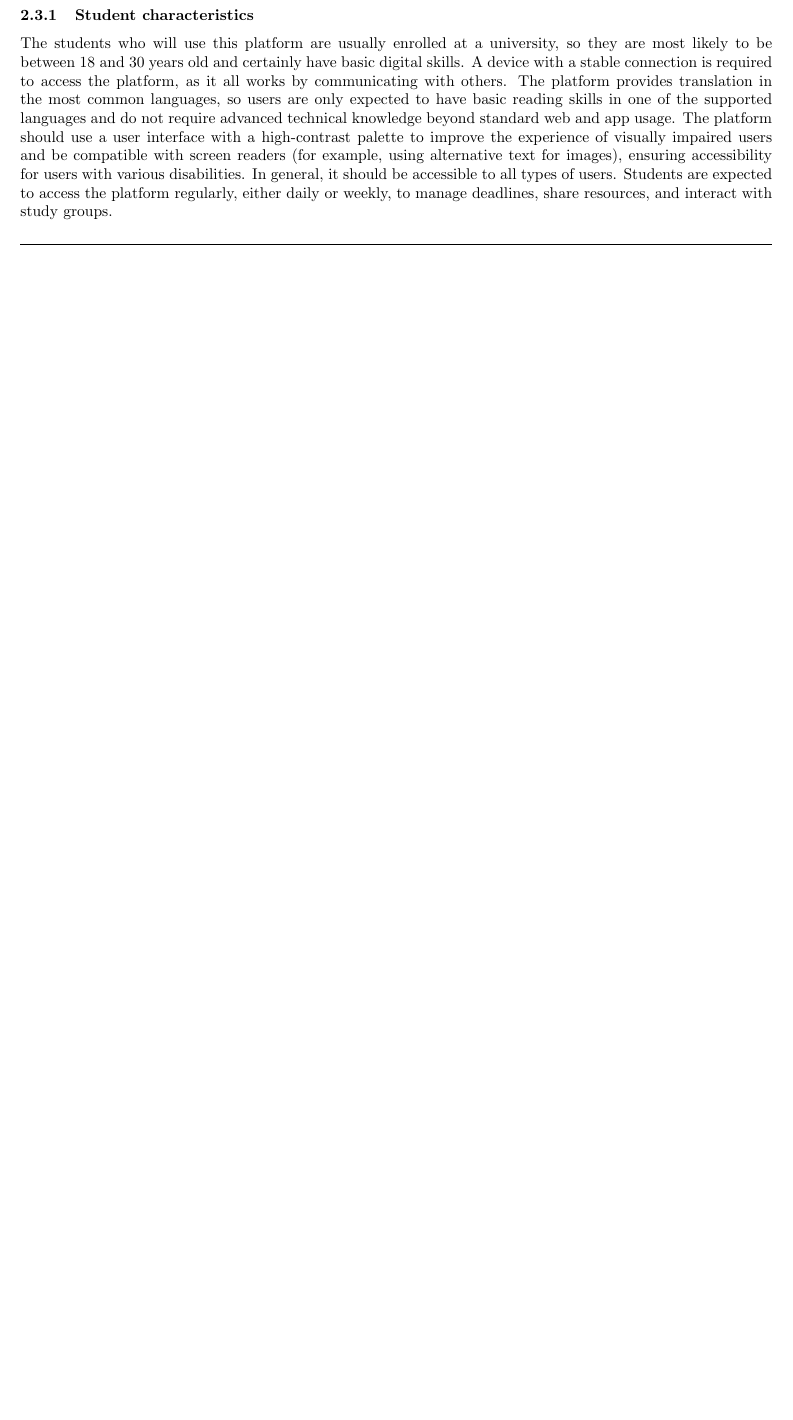
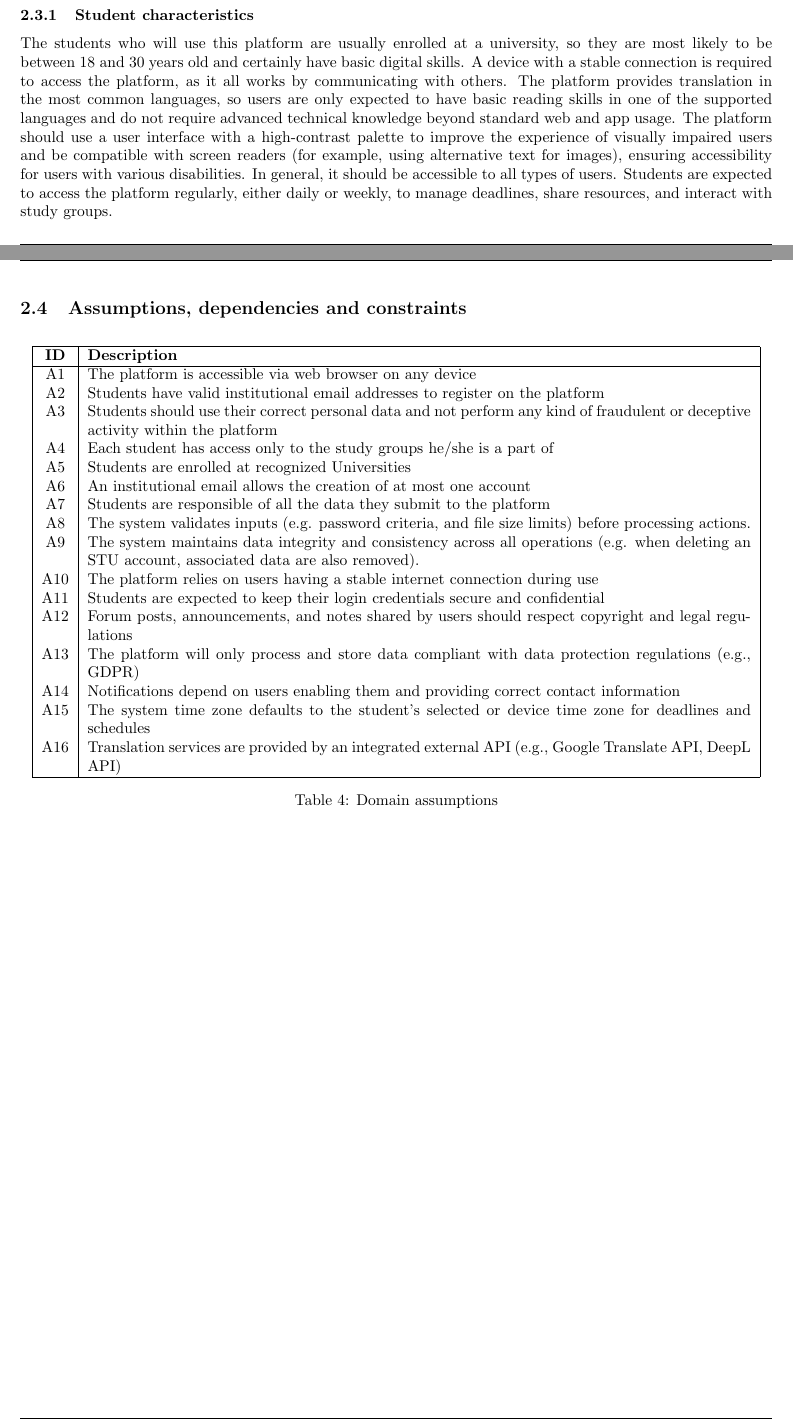
Before and after one commit to salvobat/RASD_GPOI, a LaTeX document (RASD.tex): part of page 8 of 16 before the commit and two parts of pages 8 and 9 of 17 after it, the two joined at a grey line, cut so that both start at the same text, the shorter picture padded with empty space. Compiled offline with pdfLaTeX.

Commit message:
Update RASD document structure and content
- Renumbered sections and subsections in the RASD.pdf to reflect new content organization.
- Added a new section on assumptions, dependencies, and constraints in RASD.tex, including a detailed table.
- Updated the table of contents in RASD.toc to match the new structure and section numbers.
- Adjusted references and captions in various sections to ensure consistency with the new numbering.
- Updated the binary file RASD.synctex.gz to reflect changes in the document.

```diff
--- a/RASD.tex
+++ b/RASD.tex
@@ -225,7 +225,34 @@ This section describes the general characteristics of the intended groups of use
 The students who will use this platform are usually enrolled at a university, so they are most likely to be between 18 and 30 years old and certainly have basic digital skills. A device with a stable connection is required to access the platform, as it all works by communicating with others. The platform provides translation in the most common languages, so users are only expected to have basic reading skills in one of the supported languages and do not require advanced technical knowledge beyond standard web and app usage. The platform should use a user interface with a high-contrast palette to improve the experience of visually impaired users and be compatible with screen readers (for example, using alternative text for images), ensuring accessibility for users with various disabilities. In general, it should be accessible to all types of users. Students are expected to access the platform regularly, either daily or weekly, to manage deadlines, share resources, and interact with study groups.
 
 
-
+\subsection{Assumptions, dependencies and constraints}
+\begin{table}[h!]
+\centering
+\begin{tabular}{|c|p{15cm}|}
+\hline
+\textbf{ID} & \textbf{Description} \\
+\hline
+A1 & The platform is accessible via web browser on any device \\
+A2 & Students have valid institutional email addresses to register on the platform \\
+A3 & Students should use their correct personal data and not perform any kind of fraudulent or deceptive activity within the platform  \\
+A4 & Each student has access only to the study groups he/she is a part of \\
+A5 & Students are enrolled at recognized Universities \\
+A6 & An institutional email allows the creation of at most one account \\
+A7 & Students are responsible of all the data they submit to the platform \\
+A8 & The system validates inputs (e.g. password criteria, and file size limits) before processing actions. \\
+A9 & The system maintains data integrity and consistency across all operations (e.g. when deleting an STU account, associated data are also removed). \\
+A10 & The platform relies on users having a stable internet connection during use \\
+A11 & Students are expected to keep their login credentials secure and confidential \\
+A12 & Forum posts, announcements, and notes shared by users should respect copyright and legal regulations \\
+A13 & The platform will only process and store data compliant with data protection regulations (e.g., GDPR) \\
+A14 & Notifications depend on users enabling them and providing correct contact information \\
+A15 & The system time zone defaults to the student’s selected or device time zone for deadlines and schedules \\
+A16 & Translation services are provided by an integrated external API (e.g., Google Translate API, DeepL API) \\
+\hline
+\end{tabular}
+\caption{Domain assumptions}
+\label{tab:esempio}
+\end{table}
 
 
 
```
Also changed, not shown: RASD.pdf, 5 other files.
